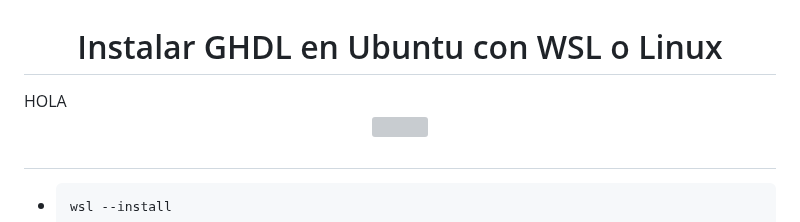
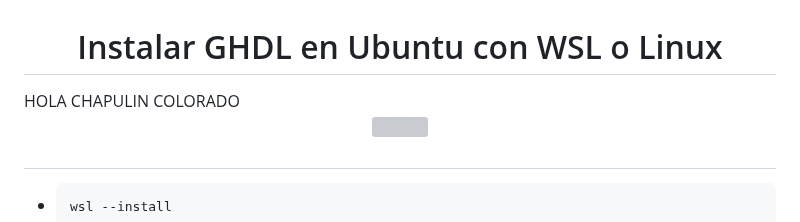
Before and after one commit to PIBSAS/Install_GHDL_WSL, a Markdown page: README.md, the part around the change. GitHub-like rendering; grey boxes are pictures that could not be loaded.

Commit message:
altere readme

```diff
--- a/README.md
+++ b/README.md
@@ -1,5 +1,6 @@
 <h1 align="center">Instalar GHDL en Ubuntu con WSL o Linux</h1>
 HOLA
+CHAPULIN COLORADO
 <p align="center">
 <img src="https://assets.ubuntu.com/v1/a7e3c509-Canonical%20Ubuntu.svg" style="width:50%" />
 <image src ="https://github.com/ghdl/ghdl/blob/master/logo/banner.png?raw=true"/>
```
